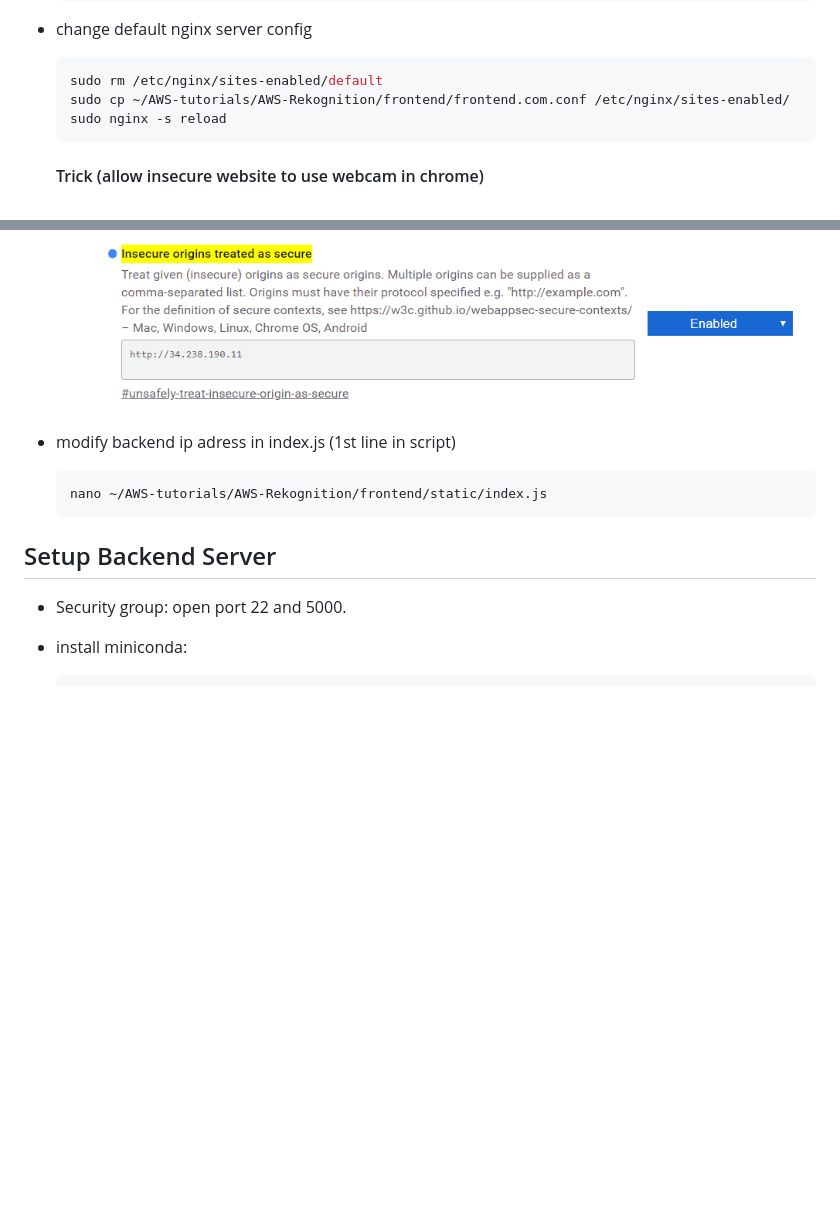
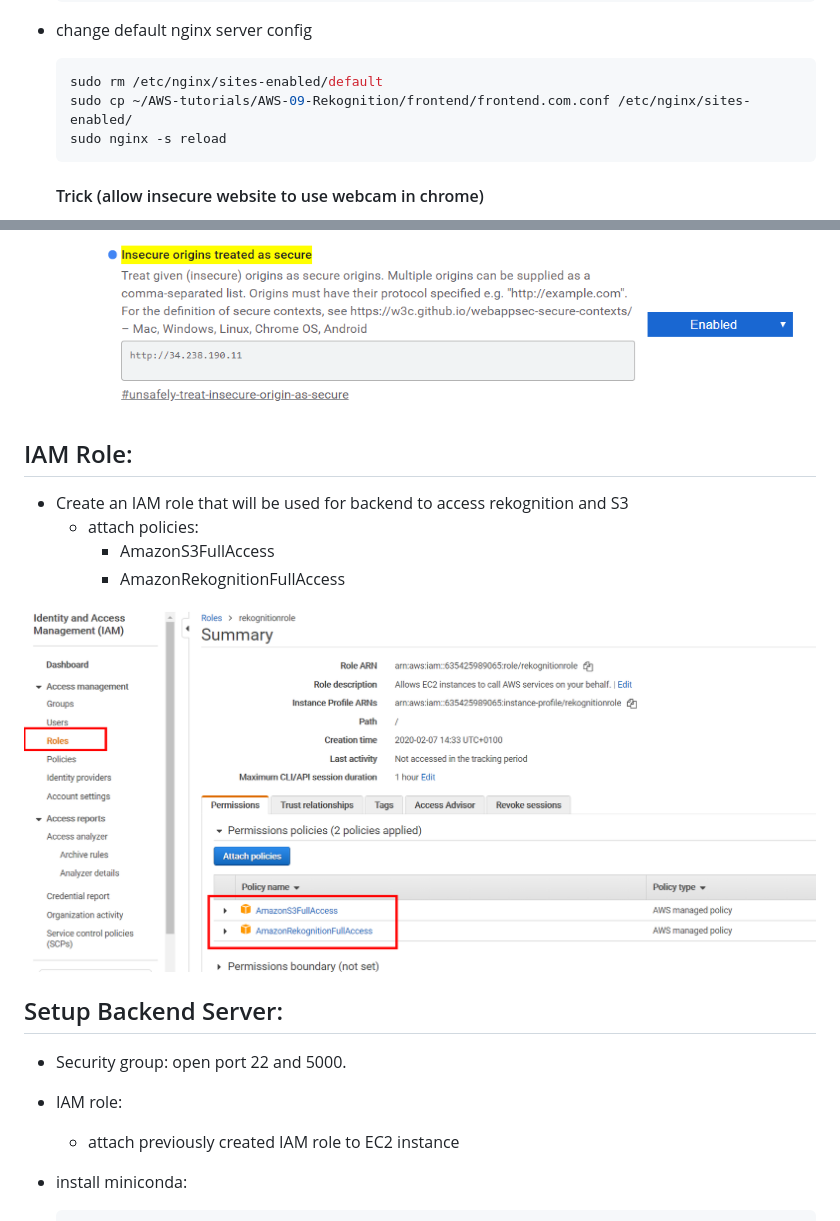
Before and after one commit to terman37/AWS-tutorials, a Markdown page: 09-Rekognition/README.md, 2 parts joined by grey strips. GitHub-like rendering; pictures changed too: 09-Rekognition/iam_role.png (added); blank space fills up the shorter version.

````diff
--- a/09-Rekognition/README.md
+++ b/09-Rekognition/README.md
@@ -47,7 +47,7 @@
 
   ```bash
   sudo rm /etc/nginx/sites-enabled/default
-  sudo cp ~/AWS-tutorials/AWS-Rekognition/frontend/frontend.com.conf /etc/nginx/sites-enabled/
+  sudo cp ~/AWS-tutorials/AWS-09-Rekognition/frontend/frontend.com.conf /etc/nginx/sites-enabled/
   sudo nginx -s reload
   ```
 
@@ -61,18 +61,26 @@
 
     <img src="chrome_webcam.png" alt="chrome_webcam" style="zoom:50%;" />
 
-- modify backend ip adress in index.js (1st line in script)
 
-  ```
-  nano ~/AWS-tutorials/AWS-Rekognition/frontend/static/index.js
-  ```
+
+## IAM Role:
+
+- Create an IAM role that will be used for backend to access rekognition and S3
+  - attach policies:
+    - AmazonS3FullAccess
+    - AmazonRekognitionFullAccess
+
+<img src="iam_role.png" alt="iam_role" style="zoom:50%;" />
 
 
 
-
-## Setup Backend Server
+## Setup Backend Server:
 
 - Security group: open port 22 and 5000.
+
+- IAM role:
+
+  - attach previously created IAM role to EC2 instance
 
 - install miniconda:
 
````
Also changed, not shown: other parts of 09-Rekognition/README.md (+5 -30 lines), 2 other files.
